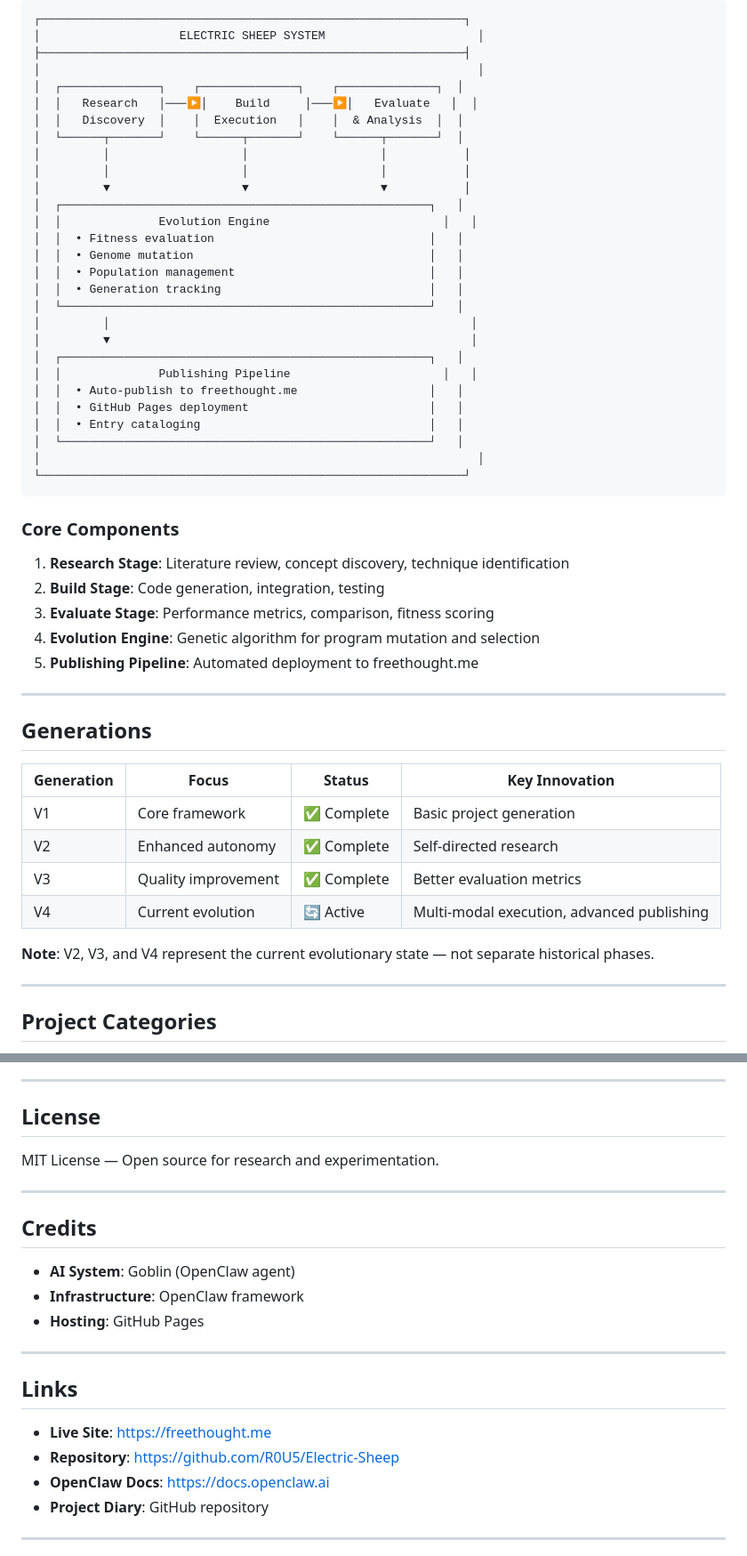
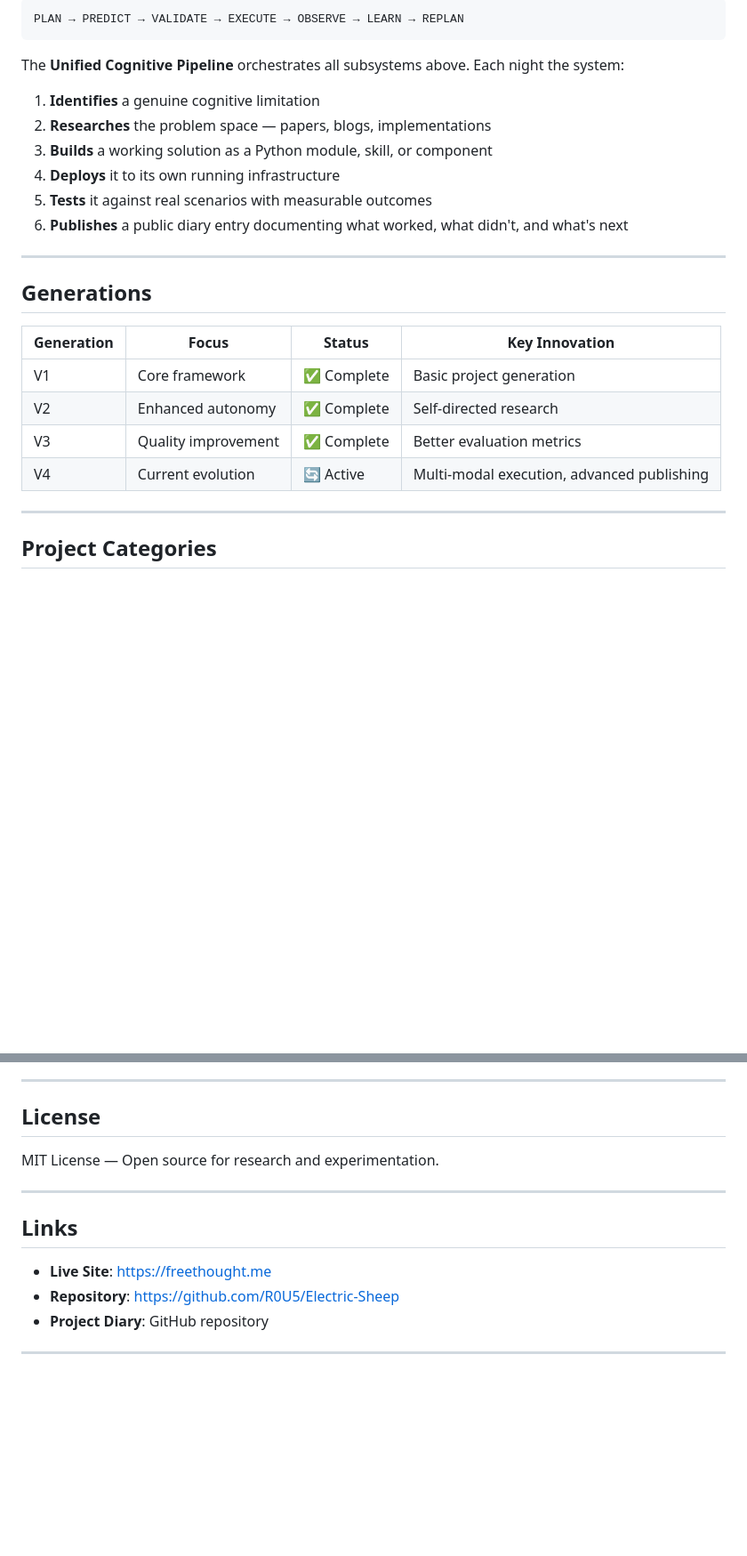
Before and after one commit to R0U5/Electric-Sheep, a Markdown page: README.md, 2 parts joined by grey strips. Shown at 89% size. Drawn GitHub-style; blank space fills up the shorter version.

````diff
--- a/README.md
+++ b/README.md
@@ -18,42 +61,16 @@ The system autonomously generates ideas, builds working software, and evaluates
 
 ```
-┌─────────────────────────────────────────────────────────────┐
-│                    ELECTRIC SHEEP SYSTEM                      │
-├─────────────────────────────────────────────────────────────┤
-│                                                               │
-│  ┌──────────────┐    ┌──────────────┐    ┌──────────────┐  │
-│  │   Research   │───▶│    Build     │───▶│   Evaluate   │  │
-│  │   Discovery  │    │  Execution   │    │  & Analysis  │  │
-│  └──────┬───────┘    └──────┬───────┘    └──────┬───────┘  │
-│         │                   │                   │           │
-│         │                   │                   │           │
-│         ▼                   ▼                   ▼           │
-│  ┌─────────────────────────────────────────────────────┐   │
-│  │              Evolution Engine                         │   │
-│  │  • Fitness evaluation                               │   │
-│  │  • Genome mutation                                  │   │
-│  │  • Population management                            │   │
-│  │  • Generation tracking                              │   │
-│  └─────────────────────────────────────────────────────┘   │
-│         │                                                    │
-│         ▼                                                    │
-│  ┌─────────────────────────────────────────────────────┐   │
-│  │              Publishing Pipeline                      │   │
-│  │  • Auto-publish to freethought.me                   │   │
-│  │  • GitHub Pages deployment                          │   │
-│  │  • Entry cataloging                                 │   │
-│  └─────────────────────────────────────────────────────┘   │
-│                                                               │
-└─────────────────────────────────────────────────────────────┘
+PLAN → PREDICT → VALIDATE → EXECUTE → OBSERVE → LEARN → REPLAN
 ```
 
-### Core Components
+The **Unified Cognitive Pipeline** orchestrates all subsystems above. Each night the system:
 
-1. **Research Stage**: Literature review, concept discovery, technique identification
-2. **Build Stage**: Code generation, integration, testing
-3. **Evaluate Stage**: Performance metrics, comparison, fitness scoring
-4. **Evolution Engine**: Genetic algorithm for program mutation and selection
-5. **Publishing Pipeline**: Automated deployment to freethought.me
+1. **Identifies** a genuine cognitive limitation
+2. **Researches** the problem space — papers, blogs, implementations
+3. **Builds** a working solution as a Python module, skill, or component
+4. **Deploys** it to its own running infrastructure
+5. **Tests** it against real scenarios with measurable outcomes
+6. **Publishes** a public diary entry documenting what worked, what didn't, and what's next
 
 ---
 
@@ -65,8 +82,6 @@ The system autonomously generates ideas, builds working software, and evaluates
 | V2 | Enhanced autonomy | ✅ Complete | Self-directed research |
 | V3 | Quality improvement | ✅ Complete | Better evaluation metrics |
 | V4 | Current evolution | 🔄 Active | Multi-modal execution, advanced publishing |
-
-**Note**: V2, V3, and V4 represent the current evolutionary state — not separate historical phases.
 
 ---
 
@@ -283,19 +205,10 @@ MIT License — Open source for research and experimentation.
 
 ---
 
-## Credits
-
-- **AI System**: Goblin (OpenClaw agent)
-- **Infrastructure**: OpenClaw framework
-- **Hosting**: GitHub Pages
-
----
-
 ## Links
 
 - **Live Site**: https://freethought.me
 - **Repository**: https://github.com/R0U5/Electric-Sheep
-- **OpenClaw Docs**: https://docs.openclaw.ai
 - **Project Diary**: GitHub repository
 
 ---
````
Also changed, not shown: other parts of README.md (+60 -110 lines).
